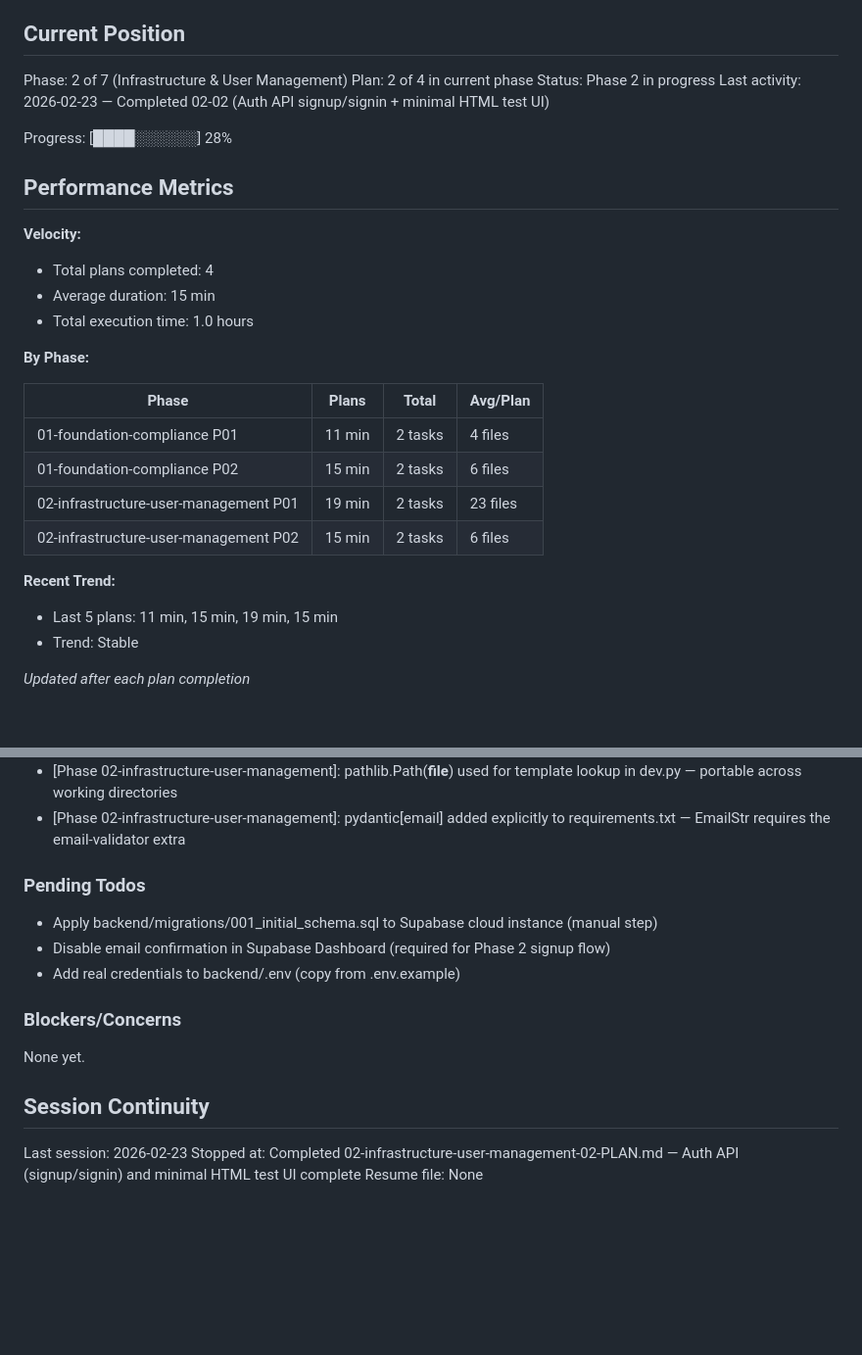
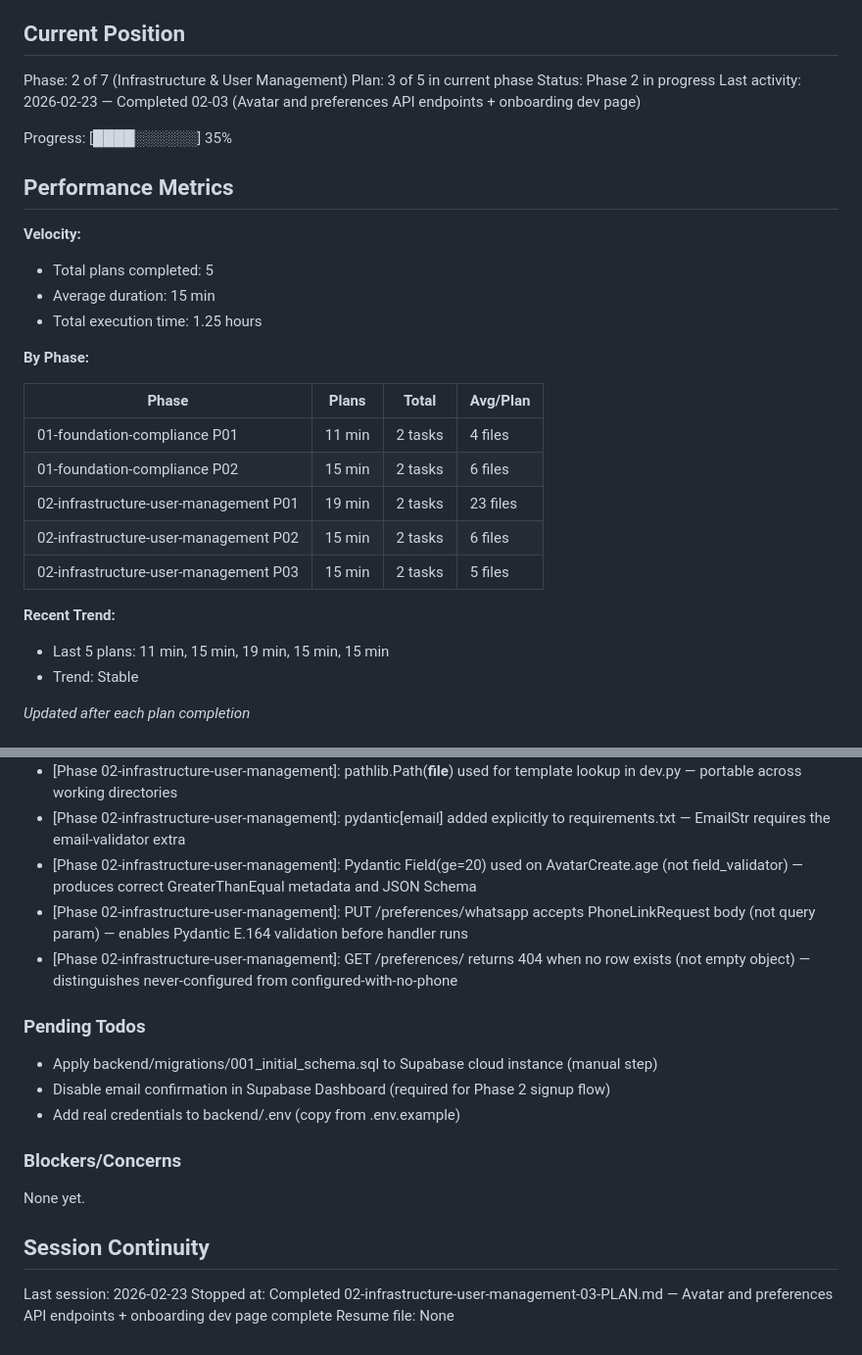
Before and after one commit to RaphGonz/ava2, a Markdown page: .planning/STATE.md, 2 parts joined by grey strips. Shown at 98% size. GitHub-like rendering; blank space fills up the shorter version.

Commit message:
docs(02-03): complete avatar and preferences API plan
- Create 02-03-SUMMARY.md: avatar creation and phone-linking endpoints with Pydantic Field(ge=20) and E.164 field_validator
- Update STATE.md: advance to Plan 3 of 5, add decisions for Field(ge=20) and PhoneLinkRequest body pattern
- Mark USER-03 complete in REQUIREMENTS.md

```diff
--- a/.planning/STATE.md
+++ b/.planning/STATE.md
@@ -10,18 +10,18 @@ See: .planning/PROJECT.md (updated 2026-02-23)
 ## Current Position
 
 Phase: 2 of 7 (Infrastructure & User Management)
-Plan: 2 of 4 in current phase
+Plan: 3 of 5 in current phase
 Status: Phase 2 in progress
-Last activity: 2026-02-23 — Completed 02-02 (Auth API signup/signin + minimal HTML test UI)
+Last activity: 2026-02-23 — Completed 02-03 (Avatar and preferences API endpoints + onboarding dev page)
 
-Progress: [████░░░░░░] 28%
+Progress: [████░░░░░░] 35%
 
 ## Performance Metrics
 
 **Velocity:**
-- Total plans completed: 4
+- Total plans completed: 5
 - Average duration: 15 min
-- Total execution time: 1.0 hours
+- Total execution time: 1.25 hours
 
 **By Phase:**
 
@@ -31,9 +31,10 @@ Progress: [████░░░░░░] 28%
 | 01-foundation-compliance P02 | 15 min | 2 tasks | 6 files |
 | 02-infrastructure-user-management P01 | 19 min | 2 tasks | 23 files |
 | 02-infrastructure-user-management P02 | 15 min | 2 tasks | 6 files |
+| 02-infrastructure-user-management P03 | 15 min | 2 tasks | 5 files |
 
 **Recent Trend:**
-- Last 5 plans: 11 min, 15 min, 19 min, 15 min
+- Last 5 plans: 11 min, 15 min, 19 min, 15 min, 15 min
 - Trend: Stable
 
 *Updated after each plan completion*
@@ -54,6 +55,9 @@ Recent decisions affecting current work:
 - [Phase 02-infrastructure-user-management]: dev.py router guards /dev/* routes with app_env check — 404 in production, live in development
 - [Phase 02-infrastructure-user-management]: pathlib.Path(__file__) used for template lookup in dev.py — portable across working directories
 - [Phase 02-infrastructure-user-management]: pydantic[email] added explicitly to requirements.txt — EmailStr requires the email-validator extra
+- [Phase 02-infrastructure-user-management]: Pydantic Field(ge=20) used on AvatarCreate.age (not field_validator) — produces correct GreaterThanEqual metadata and JSON Schema
+- [Phase 02-infrastructure-user-management]: PUT /preferences/whatsapp accepts PhoneLinkRequest body (not query param) — enables Pydantic E.164 validation before handler runs
+- [Phase 02-infrastructure-user-management]: GET /preferences/ returns 404 when no row exists (not empty object) — distinguishes never-configured from configured-with-no-phone
 
 ### Pending Todos
 
@@ -68,5 +72,5 @@ None yet.
 ## Session Continuity
 
 Last session: 2026-02-23
-Stopped at: Completed 02-infrastructure-user-management-02-PLAN.md — Auth API (signup/signin) and minimal HTML test UI complete
+Stopped at: Completed 02-infrastructure-user-management-03-PLAN.md — Avatar and preferences API endpoints + onboarding dev page complete
 Resume file: None
```
Also changed, not shown: .planning/REQUIREMENTS.md (+2 -2 lines), 1 other file.
